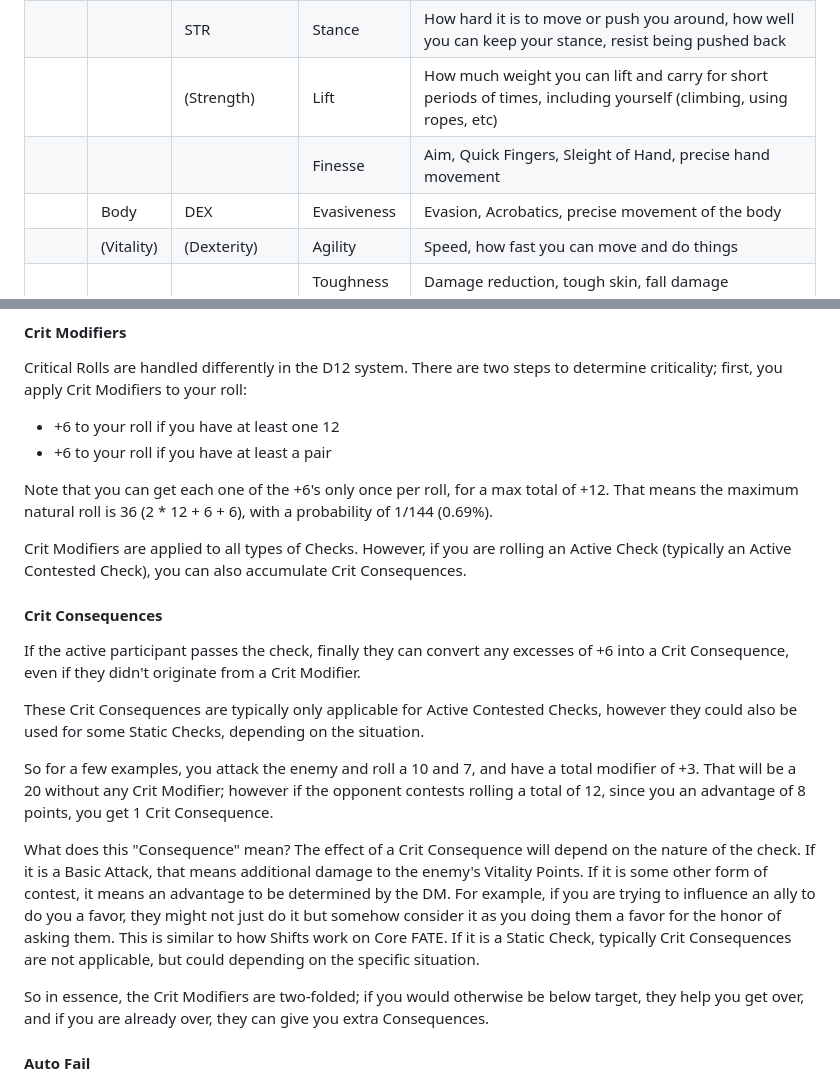
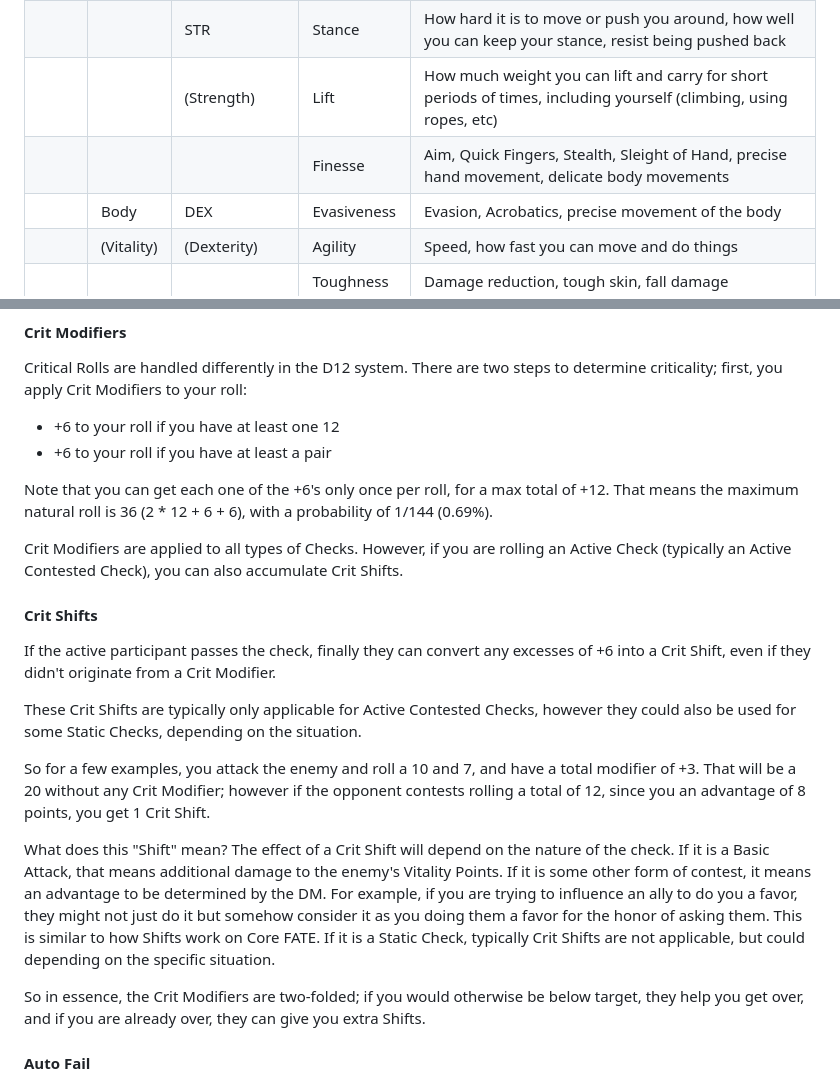
Before and after one commit to luanpotter/shattered-wilds, a Markdown page: README.md, 2 parts joined by grey strips. Rendered like a GitHub page.

```diff
--- a/README.md
+++ b/README.md
@@ -44,7 +44,7 @@ The Attributes in the D12 System are a ternary tree featuring a trickle down mec
 |       |            |                 | Muscles     | Raw power you can impact in a short burst, e.g. pulling a stuck lever, breaking down an inanimate object, smashing a mug on your hands |
 |       |            |       STR       | Stance      | How hard it is to move or push you around, how well you can keep your stance, resist being pushed back                                 |
 |       |            |    (Strength)   | Lift        | How much weight you can lift and carry for short periods of times, including yourself (climbing, using ropes, etc)                     |
-|       |            |                 | Finesse     | Aim, Quick Fingers, Sleight of Hand, precise hand movement                                                                             |
+|       |            |                 | Finesse     | Aim, Quick Fingers, Stealth, Sleight of Hand, precise hand movement, delicate body movements                                                                             |
 |       |    Body    |       DEX       | Evasiveness | Evasion, Acrobatics, precise movement of the body                                                                                      |
 |       | (Vitality) |   (Dexterity)   | Agility     | Speed, how fast you can move and do things                                                                                             |
 |       |            |                 | Toughness   | Damage reduction, tough skin, fall damage                                                                                              |
@@ -111,19 +111,19 @@ Critical Rolls are handled differently in the D12 system. There are two steps to
 
 Note that you can get each one of the +6's only once per roll, for a max total of +12. That means the maximum natural roll is 36 (2 * 12 + 6 + 6), with a probability of 1/144 (0.69%).
 
-Crit Modifiers are applied to all types of Checks. However, if you are rolling an Active Check (typically an Active Contested Check), you can also accumulate Crit Consequences.
+Crit Modifiers are applied to all types of Checks. However, if you are rolling an Active Check (typically an Active Contested Check), you can also accumulate Crit Shifts.
 
-#### Crit Consequences
+#### Crit Shifts
 
-If the active participant passes the check, finally they can convert any excesses of +6 into a Crit Consequence, even if they didn't originate from a Crit Modifier.
+If the active participant passes the check, finally they can convert any excesses of +6 into a Crit Shift, even if they didn't originate from a Crit Modifier.
 
-These Crit Consequences are typically only applicable for Active Contested Checks, however they could also be used for some Static Checks, depending on the situation.
+These Crit Shifts are typically only applicable for Active Contested Checks, however they could also be used for some Static Checks, depending on the situation.
 
-So for a few examples, you attack the enemy and roll a 10 and 7, and have a total modifier of +3. That will be a 20 without any Crit Modifier; however if the opponent contests rolling a total of 12, since you an advantage of 8 points, you get 1 Crit Consequence.
+So for a few examples, you attack the enemy and roll a 10 and 7, and have a total modifier of +3. That will be a 20 without any Crit Modifier; however if the opponent contests rolling a total of 12, since you an advantage of 8 points, you get 1 Crit Shift.
 
-What does this "Consequence" mean? The effect of a Crit Consequence will depend on the nature of the check. If it is a Basic Attack, that means additional damage to the enemy's Vitality Points. If it is some other form of contest, it means an advantage to be determined by the DM. For example, if you are trying to influence an ally to do you a favor, they might not just do it but somehow consider it as you doing them a favor for the honor of asking them. This is similar to how Shifts work on Core FATE. If it is a Static Check, typically Crit Consequences are not applicable, but could depending on the specific situation.
+What does this "Shift" mean? The effect of a Crit Shift will depend on the nature of the check. If it is a Basic Attack, that means additional damage to the enemy's Vitality Points. If it is some other form of contest, it means an advantage to be determined by the DM. For example, if you are trying to influence an ally to do you a favor, they might not just do it but somehow consider it as you doing them a favor for the honor of asking them. This is similar to how Shifts work on Core FATE. If it is a Static Check, typically Crit Shifts are not applicable, but could depending on the specific situation.
 
-So in essence, the Crit Modifiers are two-folded; if you would otherwise be below target, they help you get over, and if you are already over, they can give you extra Consequences.
+So in essence, the Crit Modifiers are two-folded; if you would otherwise be below target, they help you get over, and if you are already over, they can give you extra Shifts.
 
 #### Auto Fail
 
```
Also changed, not shown: docs/actions.md (added, +118 -0 lines).
